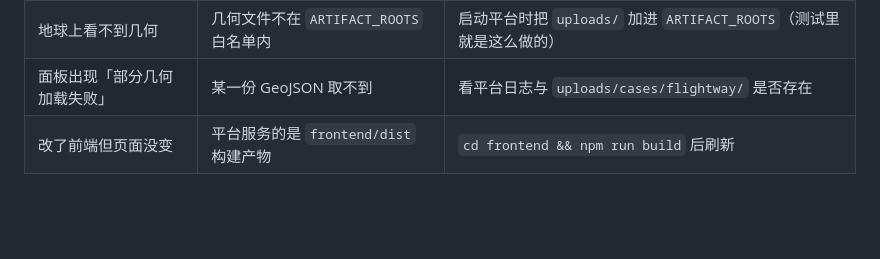
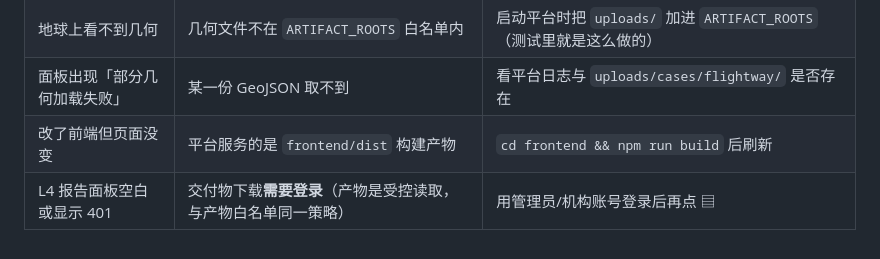
Before and after one commit to muyang/GeoNexus-Platform, a Markdown page: docs/flightway-case-demo.md, the part around the change. GitHub-like rendering; blank space fills up the shorter version.

Commit message:
docs(demo): note that the L4 report needs a session
Verified end to end: /cases 200, layers 200, both geometry files 200, the report
401 without a session. The deliverable is a controlled read, so the walkthrough
should say so rather than letting a trainer discover it in front of an audience.

```diff
--- a/docs/flightway-case-demo.md
+++ b/docs/flightway-case-demo.md
@@ -81,3 +81,4 @@ node scripts/seed-flightway-case.mjs     # 回到默认：含受限点位
 | 地球上看不到几何 | 几何文件不在 `ARTIFACT_ROOTS` 白名单内 | 启动平台时把 `uploads/` 加进 `ARTIFACT_ROOTS`（测试里就是这么做的） |
 | 面板出现「部分几何加载失败」 | 某一份 GeoJSON 取不到 | 看平台日志与 `uploads/cases/flightway/` 是否存在 |
 | 改了前端但页面没变 | 平台服务的是 `frontend/dist` 构建产物 | `cd frontend && npm run build` 后刷新 |
+| L4 报告面板空白或显示 401 | 交付物下载**需要登录**（产物是受控读取，与产物白名单同一策略） | 用管理员/机构账号登录后再点 ▤ |
```
